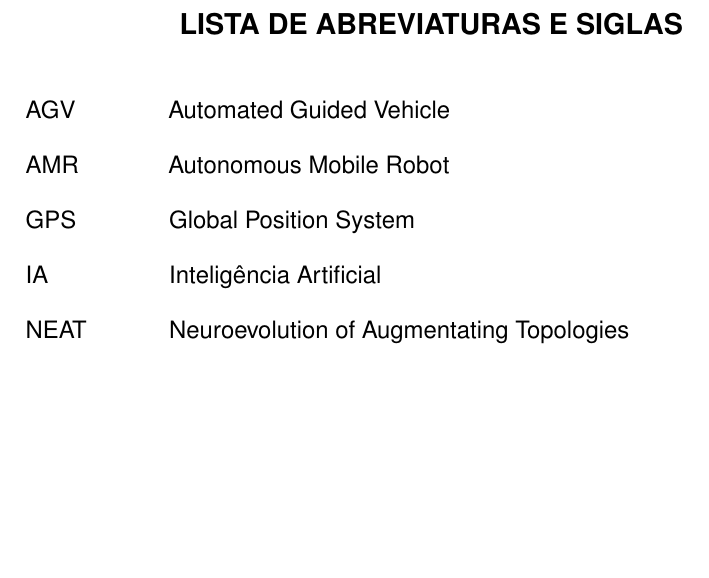
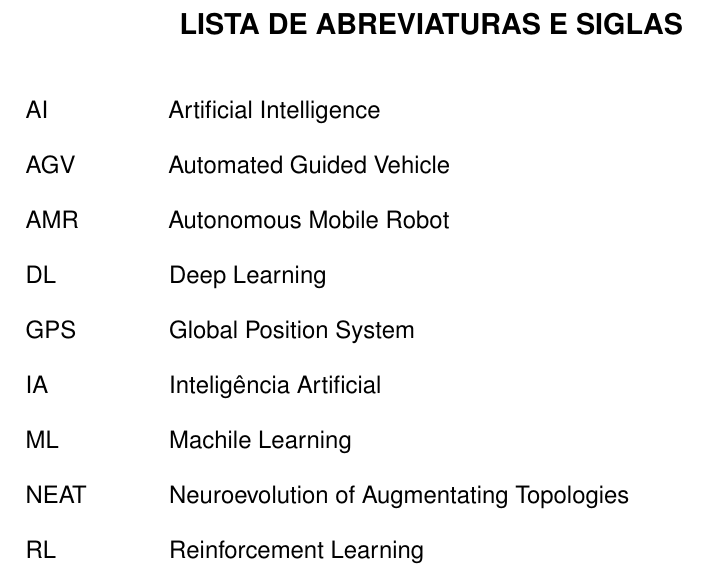
Before and after one commit to hvini/facens-latex, a LaTeX thesis (src/main.tex, which reads src/partes/pre_textuais/lista_siglas.tex): part of page 4 of 30, cut so that both start at the same text, the shorter picture padded with empty space. Compiled offline with pdfLaTeX.

Commit message:
Adicionando siglas

```diff
--- a/src/partes/pre_textuais/lista_siglas.tex
+++ b/src/partes/pre_textuais/lista_siglas.tex
@@ -1,7 +1,11 @@
 \begin{siglas}
+    \item[AI] Artificial Intelligence
     \item[AGV] Automated Guided Vehicle
     \item[AMR] Autonomous Mobile Robot
+    \item[DL] Deep Learning
     \item[GPS] Global Position System
     \item[IA] Intelig{\^e}ncia Artificial
+    \item[ML] Machile Learning
     \item[NEAT] Neuroevolution of Augmentating Topologies
+    \item[RL] Reinforcement Learning
 \end{siglas}
```
Also changed, not shown: src/main.pdf.
